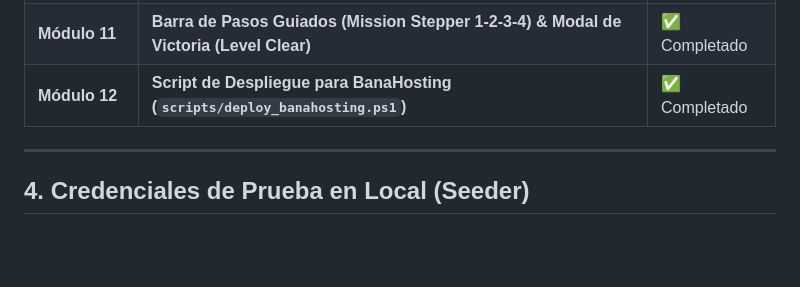
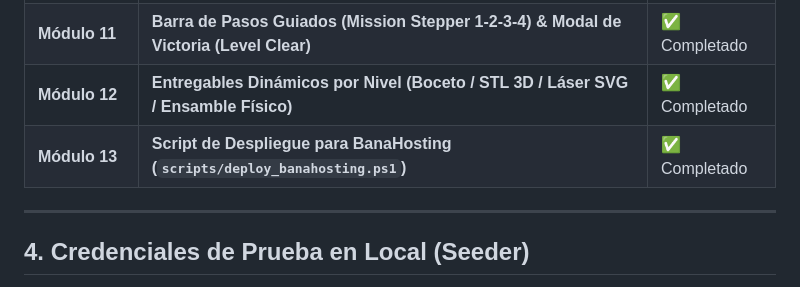
Before and after one commit to tiogeny/makerdu, a Markdown page: PROJECT_STATE.md, the part around the change. GitHub-like rendering; blank space fills up the shorter version.

Commit message:
docs: update PROJECT_STATE.md with Module 12 (Dynamic Deliverable Archetypes)

```diff
--- a/PROJECT_STATE.md
+++ b/PROJECT_STATE.md
@@ -52,7 +52,8 @@
 | **Módulo 9**| **Ficha de Autoevaluación & Reflexión Metacognitiva (+50 XP)** | ✅ Completado |
 | **Módulo 10**| **Tutor Maker IA con Formato Markdown y Memoria de Modelo 3D en Vivo** | ✅ Completado |
 | **Módulo 11**| **Barra de Pasos Guiados (Mission Stepper 1-2-3-4) & Modal de Victoria (Level Clear)** | ✅ Completado |
-| **Módulo 12**| **Script de Despliegue para BanaHosting (`scripts/deploy_banahosting.ps1`)** | ✅ Completado |
+| **Módulo 12**| **Entregables Dinámicos por Nivel (Boceto / STL 3D / Láser SVG / Ensamble Físico)** | ✅ Completado |
+| **Módulo 13**| **Script de Despliegue para BanaHosting (`scripts/deploy_banahosting.ps1`)** | ✅ Completado |
 
 ---
 
```
